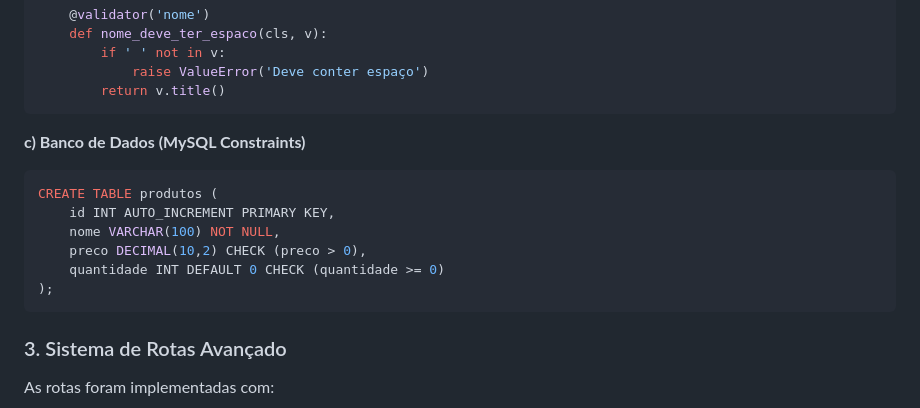
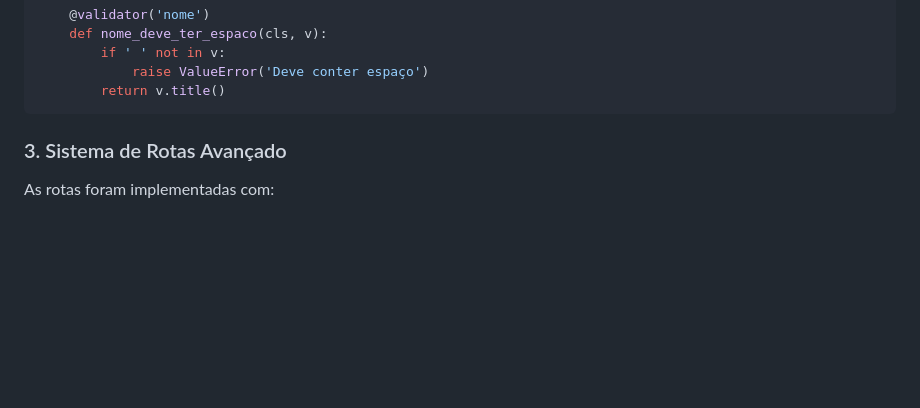
Before and after one commit to wellingtonspdev/FastAPI_P1, a Markdown page: README.md, the part around the change. Rendered like a GitHub page; blank space fills up the shorter version.

````diff
--- a/README.md
+++ b/README.md
@@ -89,16 +89,6 @@ class ProdutoSchema(BaseModel):
         if ' ' not in v:
             raise ValueError('Deve conter espaço')
         return v.title()
-```
-
-**c) Banco de Dados (MySQL Constraints)**
-```sql
-CREATE TABLE produtos (
-    id INT AUTO_INCREMENT PRIMARY KEY,
-    nome VARCHAR(100) NOT NULL,
-    preco DECIMAL(10,2) CHECK (preco > 0),
-    quantidade INT DEFAULT 0 CHECK (quantidade >= 0)
-);
 ```
 
 ### 3. Sistema de Rotas Avançado
````
